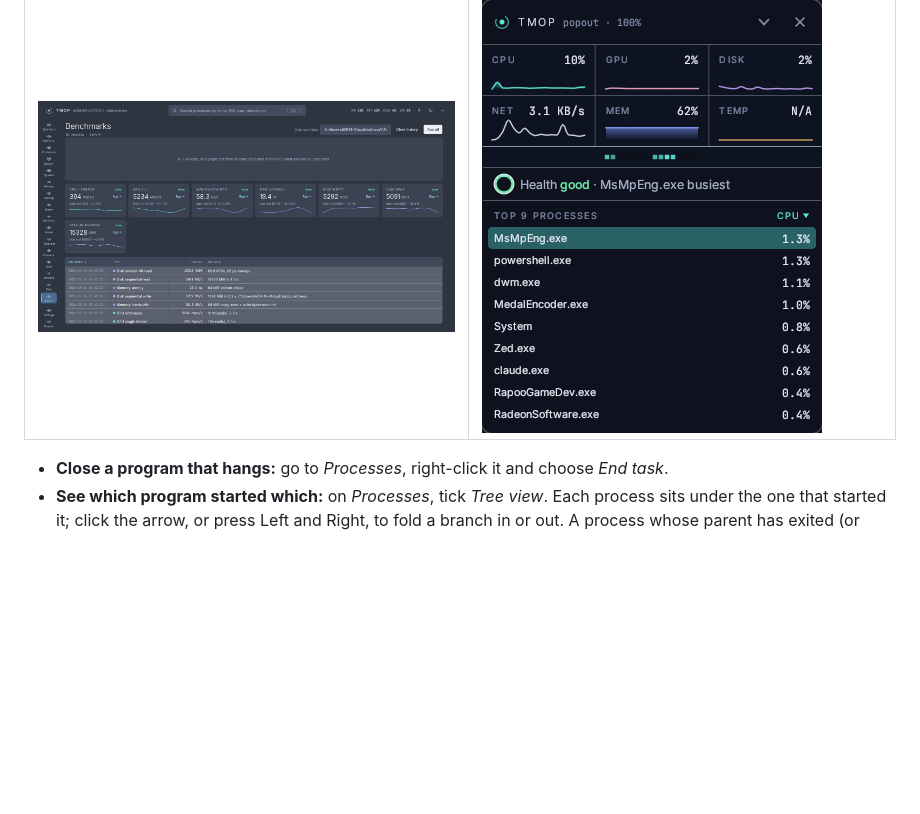
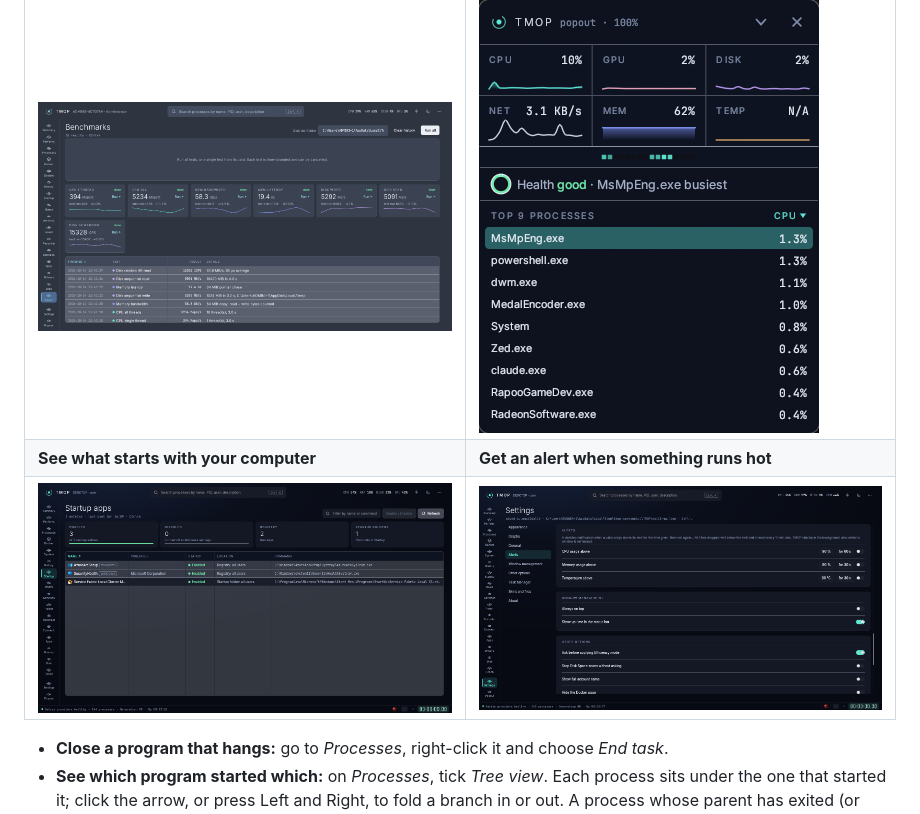
Before and after one commit to tekikaito/tmop, a Markdown page: README.md, the part around one of its changes. Rendered like a GitHub page; pictures changed too: docs/screenshots/settings-alerts.png (added), docs/screenshots/startup.png (added); blank space fills up the shorter version.

```diff
--- a/README.md
+++ b/README.md
@@ -57,5 +57,7 @@ curl -fsSL https://tekikaito.github.io/tmop/install.sh | sh
 | **Test how fast your computer is** | **Keep a small monitor on your desktop** |
 | ![Speed test results](docs/screenshots/benchmarks.png) | ![Small monitor window](docs/screenshots/popout.png) |
+| **See what starts with your computer** | **Get an alert when something runs hot** |
+| ![The Startup apps page listing three startup entries](docs/screenshots/startup.png) | ![The Alerts card in Settings: CPU, memory and temperature limits](docs/screenshots/settings-alerts.png) |
 
 - **Close a program that hangs:** go to *Processes*, right-click it and choose *End task*.
 - **See which program started which:** on *Processes*, tick *Tree view*. Each process sits under the one that started it; click the arrow, or press Left and Right, to fold a branch in or out. A process whose parent has exited (or whose parent's number now belongs to a newer process) starts a branch of its own. Sorting works among the processes of one branch, and the search box and the tabs above the list keep the processes that match together with the ones above them (shown faint, with every branch open). A folded process shows its own figures, not those of its branch. *Group by app* and *Tree view* are separate views: ticking one turns the other off. TMOP remembers the view; folded branches are forgotten when it closes.
```
Also changed, not shown: other parts of README.md (+1 -1 lines), docs/screenshots/processes.png, 1 other file.
